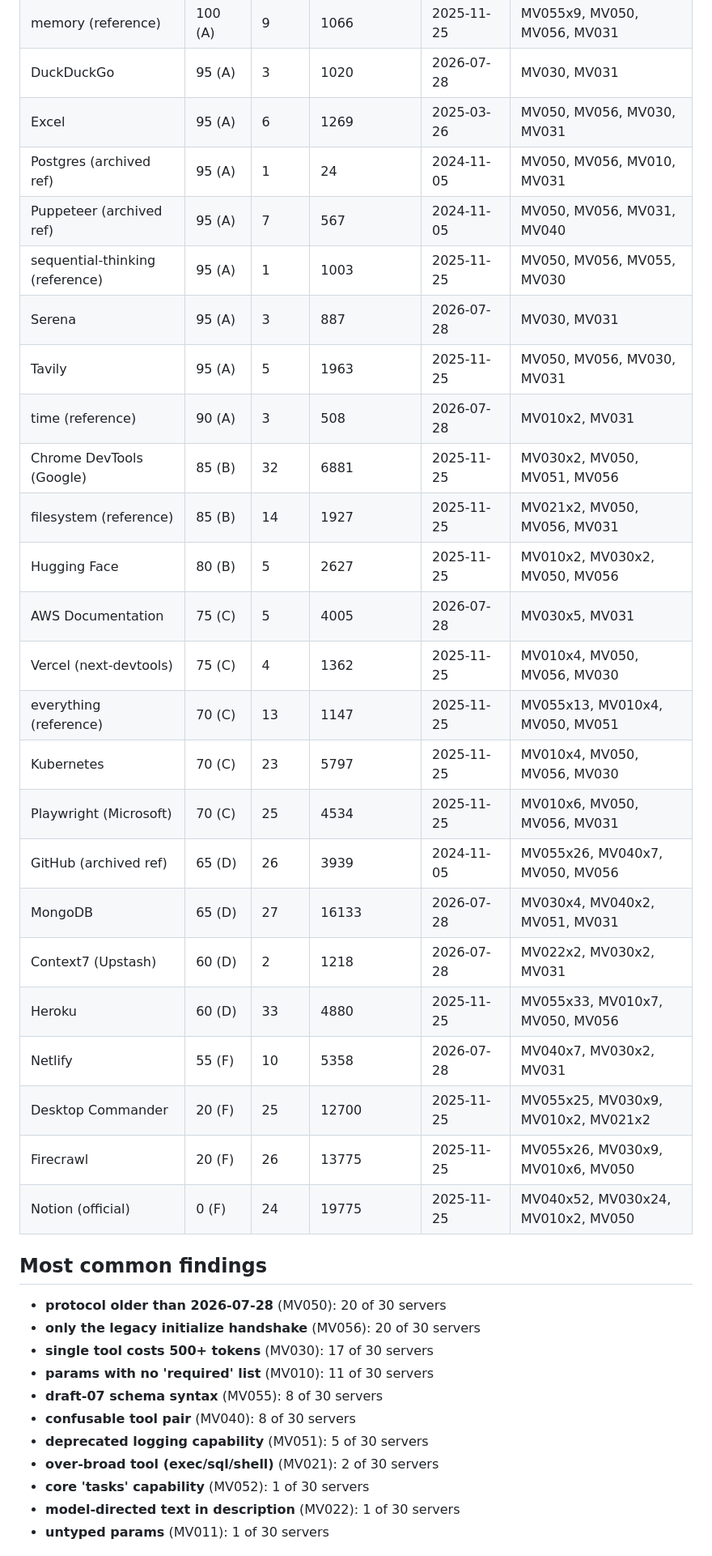
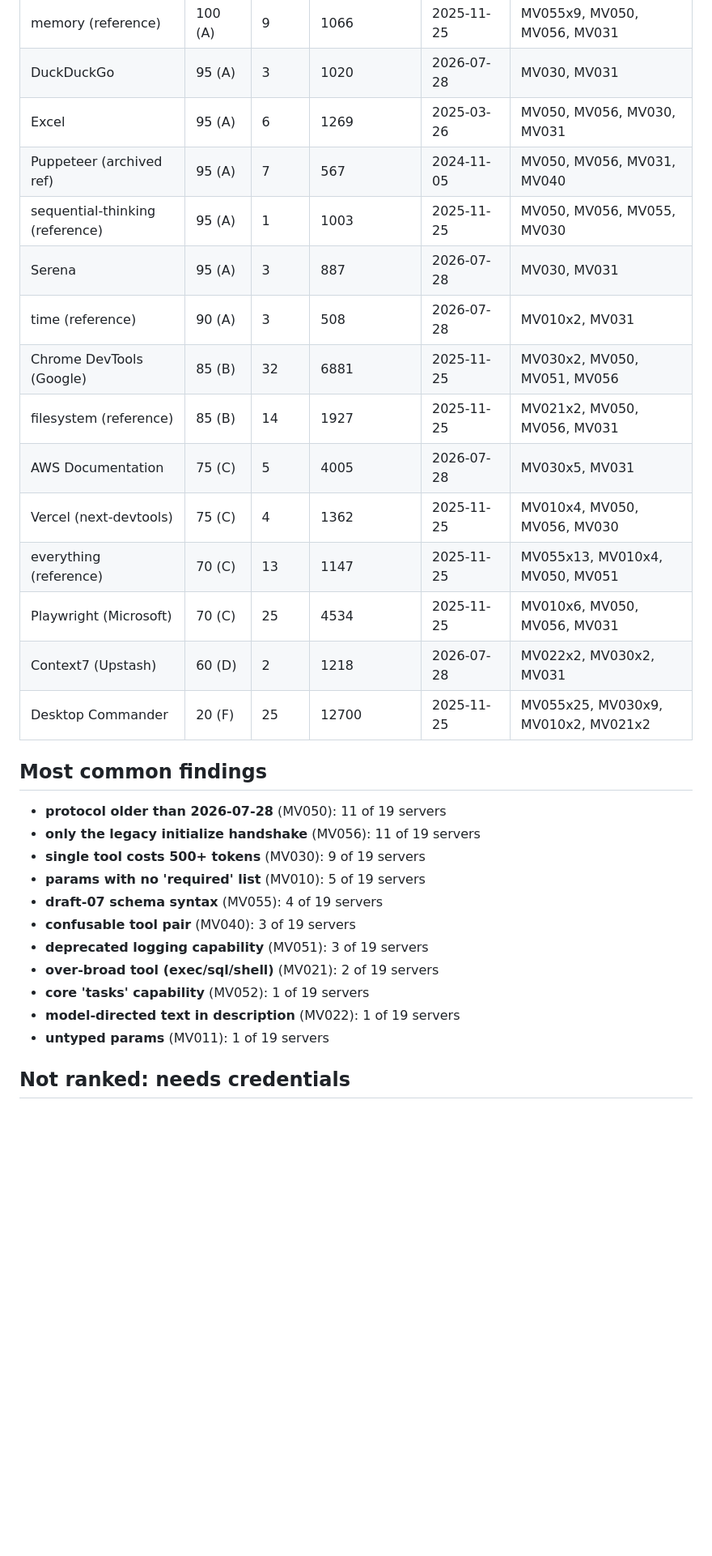
Before and after one commit to ContextJet-ai/mcpvitals, a Markdown page: docs/scan-2026-11/README.md, the part around one of its changes. Shown at 81% size. Drawn GitHub-style; blank space fills up the shorter version.

```diff
--- a/docs/scan-2026-11/README.md
+++ b/docs/scan-2026-11/README.md
@@ -18,39 +17,32 @@ Scores are heuristics: a low score is a list of things worth a look (context cos
 | memory (reference) | 100 (A) | 9 | 1066 | 2025-11-25 | MV055x9, MV050, MV056, MV031 |
 | DuckDuckGo | 95 (A) | 3 | 1020 | 2026-07-28 | MV030, MV031 |
 | Excel | 95 (A) | 6 | 1269 | 2025-03-26 | MV050, MV056, MV030, MV031 |
-| Postgres (archived ref) | 95 (A) | 1 | 24 | 2024-11-05 | MV050, MV056, MV010, MV031 |
 | Puppeteer (archived ref) | 95 (A) | 7 | 567 | 2024-11-05 | MV050, MV056, MV031, MV040 |
 | sequential-thinking (reference) | 95 (A) | 1 | 1003 | 2025-11-25 | MV050, MV056, MV055, MV030 |
 | Serena | 95 (A) | 3 | 887 | 2026-07-28 | MV030, MV031 |
-| Tavily | 95 (A) | 5 | 1963 | 2025-11-25 | MV050, MV056, MV030, MV031 |
 | time (reference) | 90 (A) | 3 | 508 | 2026-07-28 | MV010x2, MV031 |
 | Chrome DevTools (Google) | 85 (B) | 32 | 6881 | 2025-11-25 | MV030x2, MV050, MV051, MV056 |
 | filesystem (reference) | 85 (B) | 14 | 1927 | 2025-11-25 | MV021x2, MV050, MV056, MV031 |
-| Hugging Face | 80 (B) | 5 | 2627 | 2025-11-25 | MV010x2, MV030x2, MV050, MV056 |
 | AWS Documentation | 75 (C) | 5 | 4005 | 2026-07-28 | MV030x5, MV031 |
 | Vercel (next-devtools) | 75 (C) | 4 | 1362 | 2025-11-25 | MV010x4, MV050, MV056, MV030 |
 | everything (reference) | 70 (C) | 13 | 1147 | 2025-11-25 | MV055x13, MV010x4, MV050, MV051 |
-| Kubernetes | 70 (C) | 23 | 5797 | 2025-11-25 | MV010x4, MV050, MV056, MV030 |
 | Playwright (Microsoft) | 70 (C) | 25 | 4534 | 2025-11-25 | MV010x6, MV050, MV056, MV031 |
-| GitHub (archived ref) | 65 (D) | 26 | 3939 | 2024-11-05 | MV055x26, MV040x7, MV050, MV056 |
-| MongoDB | 65 (D) | 27 | 16133 | 2026-07-28 | MV030x4, MV040x2, MV051, MV031 |
 | Context7 (Upstash) | 60 (D) | 2 | 1218 | 2026-07-28 | MV022x2, MV030x2, MV031 |
-| Heroku | 60 (D) | 33 | 4880 | 2025-11-25 | MV055x33, MV010x7, MV050, MV056 |
-| Netlify | 55 (F) | 10 | 5358 | 2026-07-28 | MV040x7, MV030x2, MV031 |
 | Desktop Commander | 20 (F) | 25 | 12700 | 2025-11-25 | MV055x25, MV030x9, MV010x2, MV021x2 |
-| Firecrawl | 20 (F) | 26 | 13775 | 2025-11-25 | MV055x26, MV030x9, MV010x6, MV050 |
-| Notion (official) | 0 (F) | 24 | 19775 | 2025-11-25 | MV040x52, MV030x24, MV010x2, MV050 |
 
 ## Most common findings
 
-- **protocol older than 2026-07-28** (MV050): 20 of 30 servers
-- **only the legacy initialize handshake** (MV056): 20 of 30 servers
-- **single tool costs 500+ tokens** (MV030): 17 of 30 servers
-- **params with no 'required' list** (MV010): 11 of 30 servers
-- **draft-07 schema syntax** (MV055): 8 of 30 servers
-- **confusable tool pair** (MV040): 8 of 30 servers
-- **deprecated logging capability** (MV051): 5 of 30 servers
-- **over-broad tool (exec/sql/shell)** (MV021): 2 of 30 servers
-- **core 'tasks' capability** (MV052): 1 of 30 servers
-- **model-directed text in description** (MV022): 1 of 30 servers
-- **untyped params** (MV011): 1 of 30 servers
+- **protocol older than 2026-07-28** (MV050): 11 of 19 servers
+- **only the legacy initialize handshake** (MV056): 11 of 19 servers
+- **single tool costs 500+ tokens** (MV030): 9 of 19 servers
+- **params with no 'required' list** (MV010): 5 of 19 servers
+- **draft-07 schema syntax** (MV055): 4 of 19 servers
+- **confusable tool pair** (MV040): 3 of 19 servers
+- **deprecated logging capability** (MV051): 3 of 19 servers
+- **over-broad tool (exec/sql/shell)** (MV021): 2 of 19 servers
+- **core 'tasks' capability** (MV052): 1 of 19 servers
+- **model-directed text in description** (MV022): 1 of 19 servers
+- **untyped params** (MV011): 1 of 19 servers
+
+## Not ranked: needs credentials
+
```
Also changed, not shown: other parts of docs/scan-2026-11/README.md (+15 -3 lines), README.md (+2 -2 lines), docs/scan-2026-11/problems.png, docs/scan-2026-11/scores.png, 3 other files.
